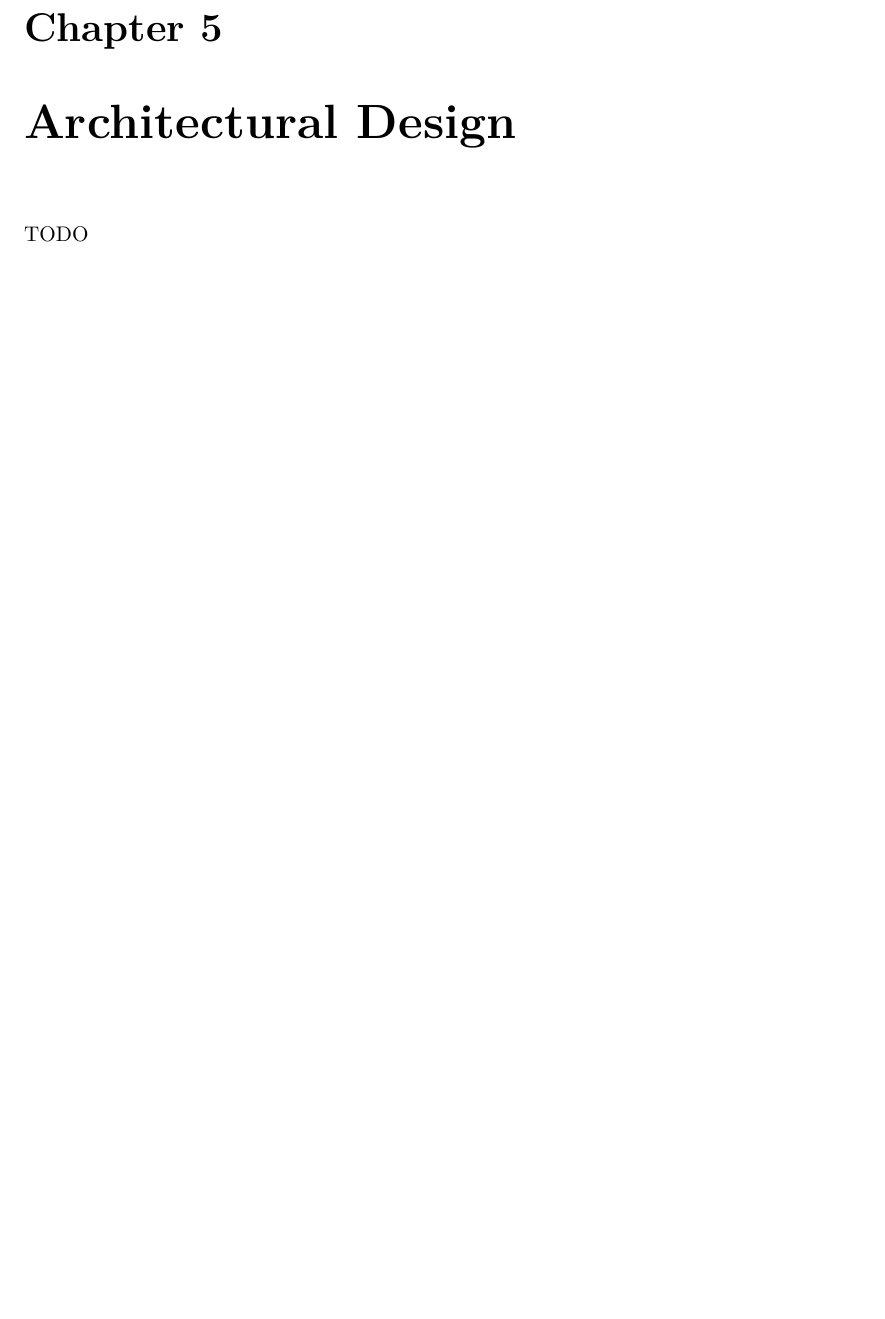
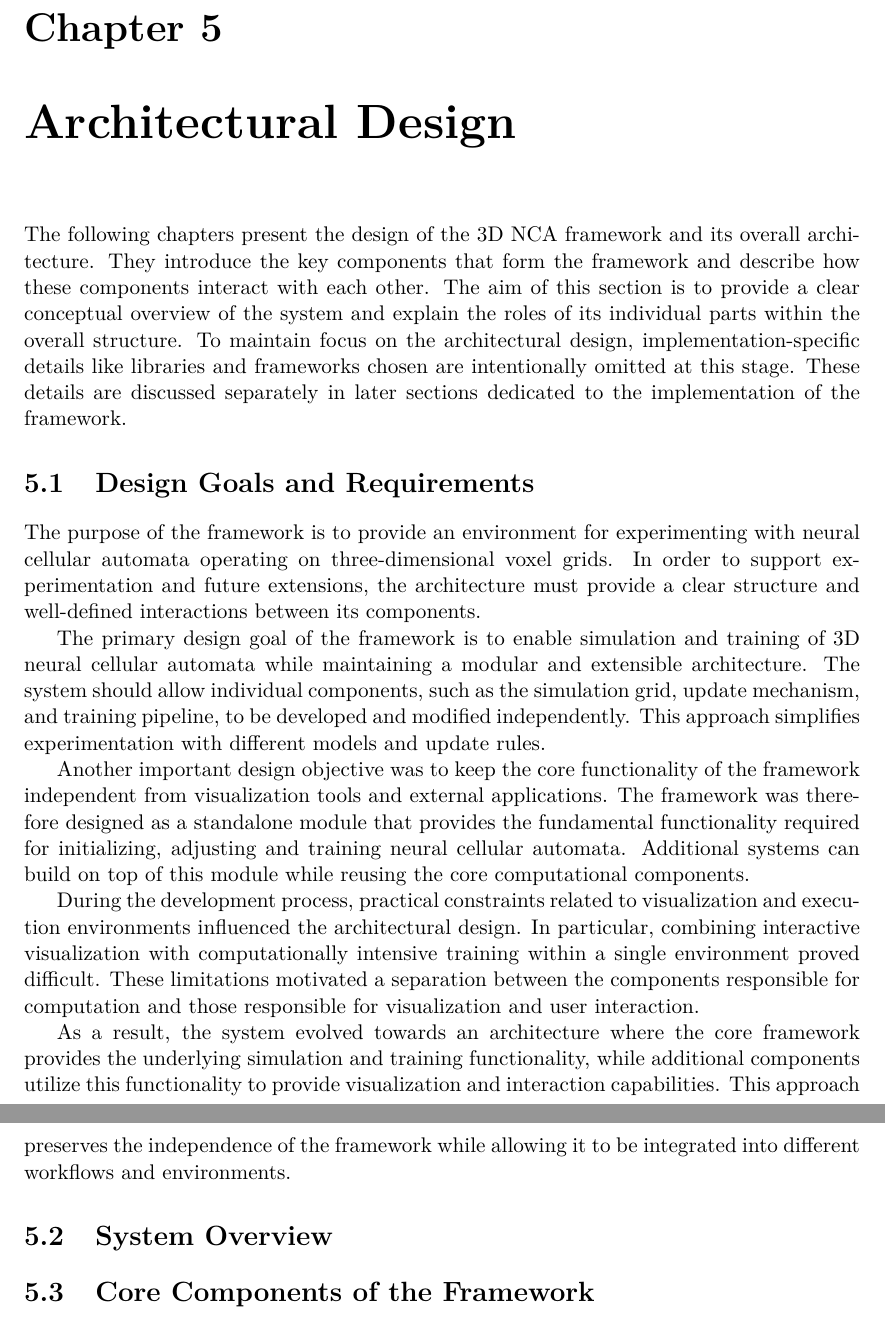
Before and after one commit to rm-a0/3d-nca, a LaTeX thesis (documentation/thesis/3d-nca.tex, which reads documentation/thesis/3d-nca-01-kapitoly-chapters-en.tex): part of page 20 of 26 before the commit and two parts of pages 20 and 21 of 27 after it, the two joined at a grey line, cut so that both start at the same text, the shorter picture padded with empty space. Compiled offline with pdfLaTeX.

Commit message:
chore: write thesis :(

```diff
--- a/documentation/thesis/3d-nca-01-kapitoly-chapters-en.tex
+++ b/documentation/thesis/3d-nca-01-kapitoly-chapters-en.tex
@@ -515,7 +515,47 @@ chapter introduces the architecture and implementation of the
 interactive three-dimensional framework developed in this work.
 
 \chapter{Architectural Design}
-TODO
+
+The following chapters present the design of the 3D NCA framework and its overall architecture.
+They introduce the key components that form the framework and describe how these components interact
+with each other. The aim of this section is to provide a clear conceptual overview of the system and
+explain the roles of its individual parts within the overall structure. To maintain focus on the
+architectural design, implementation-specific details like libraries and frameworks chosen are intentionally
+omitted at this stage. These details are discussed separately in later sections
+dedicated to the implementation of the framework.
+
+\section{Design Goals and Requirements}
+
+The purpose of the framework is to provide an environment for experimenting with neural cellular automata
+operating on three-dimensional voxel grids. In order to support experimentation and future extensions, the
+architecture must provide a clear structure and well-defined interactions between its components.
+
+The primary design goal of the framework is to enable simulation and training of 3D neural cellular automata
+while maintaining a modular and extensible architecture. The system should allow individual components, such
+as the simulation grid, update mechanism, and training pipeline, to be developed and modified independently.
+This approach simplifies experimentation with different models and update rules.
+
+Another important design objective was to keep the core functionality of the framework independent from
+visualization tools and external applications. The framework was therefore designed as a standalone module
+that provides the fundamental functionality required for initializing, adjusting and training neural cellular automata.
+Additional systems can build on top of this module while reusing the core computational components.
+
+During the development process, practical constraints related to visualization and execution environments
+influenced the architectural design. In particular, combining interactive visualization with computationally
+intensive training within a single environment proved difficult. These limitations motivated a separation
+between the components responsible for computation and those responsible for visualization and user
+interaction.
+
+As a result, the system evolved towards an architecture where the core framework provides the underlying
+simulation and training functionality, while additional components utilize this functionality to provide
+visualization and interaction capabilities. This approach preserves the independence of the framework while
+allowing it to be integrated into different workflows and environments.
+
+\section{System Overview}
+
+\section{Core Components of the Framework}
+
+
 
 \chapter{Implementation}
 TODO
```
